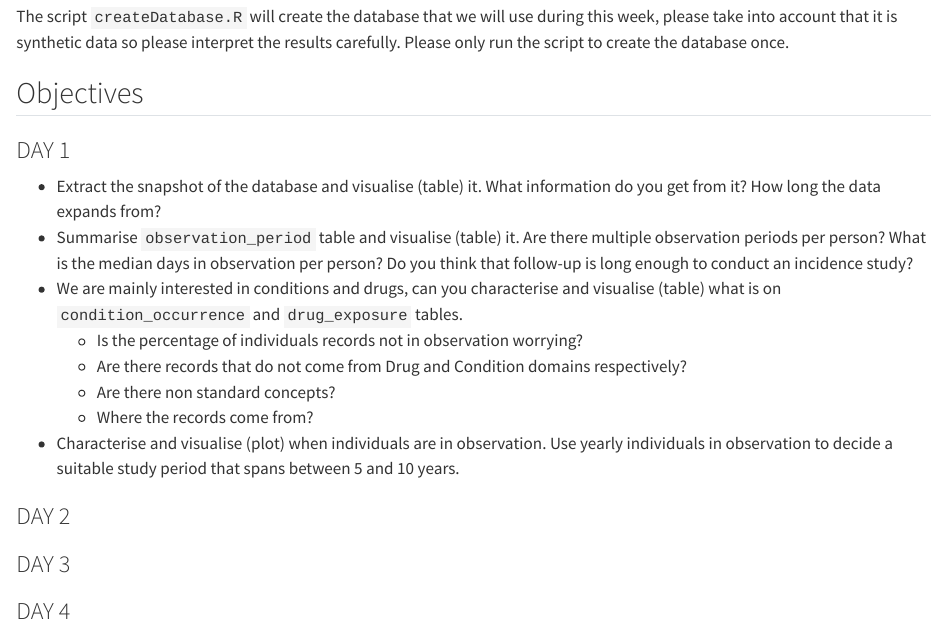
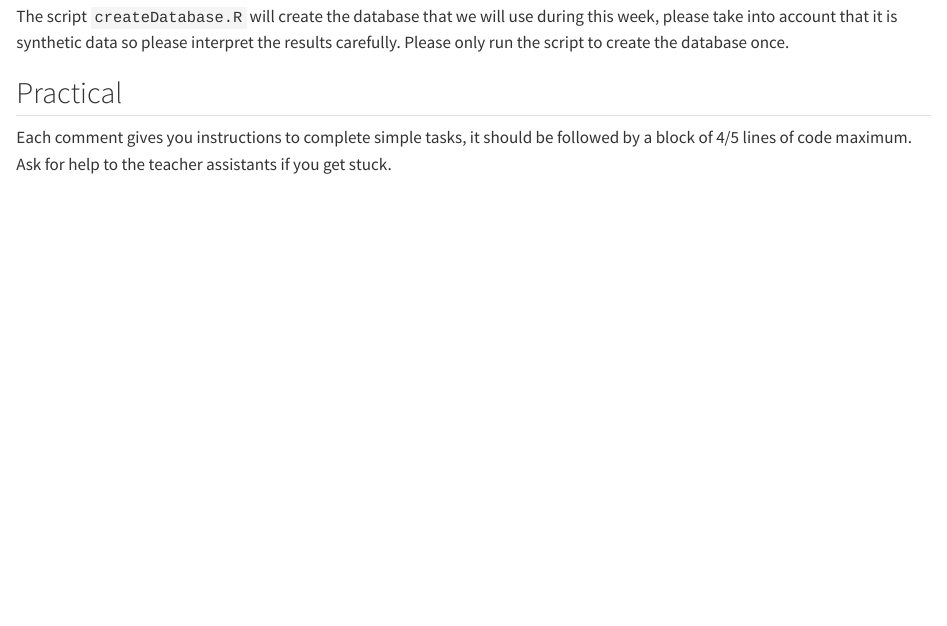
Before and after one commit to oxford-pharmacoepi/RealWorldEvidenceSummerSchool2025, a Quarto document (practical.qmd): the page in a window 1100 px wide, from 450 px down. Rendered offline with R 4.5, knitr and Pandoc in place of Quarto, with nearby package versions.

Commit message:
Update practical.qmd

```diff
--- a/practical.qmd
+++ b/practical.qmd
@@ -18,21 +18,6 @@ You should have already [downloaded](https://github.com/oxford-pharmacoepi/Analy
 
 The script `createDatabase.R` will create the database that we will use during this week, please take into account that it is synthetic data so please interpret the results carefully. Please only run the script to create the database once.
 
-## Objectives
+## Practical
 
-### DAY 1
-
-- Extract the snapshot of the database and visualise (table) it. What information do you get from it? How long the data expands from?
-- Summarise `observation_period` table and visualise (table) it. Are there multiple observation periods per person? What is the median days in observation per person? Do you think that follow-up is long enough to conduct an incidence study?
-- We are mainly interested in conditions and drugs, can you characterise and visualise (table) what is on `condition_occurrence` and `drug_exposure` tables.
-  - Is the percentage of individuals records not in observation worrying?
-  - Are there records that do not come from Drug and Condition domains respectively?
-  - Are there non standard concepts?
-  - Where the records come from?
-- Characterise and visualise (plot) when individuals are in observation. Use yearly individuals in observation to decide a suitable study period that spans between 5 and 10 years.
-
-### DAY 2
-
-### DAY 3
-
-### DAY 4
+Each comment gives you instructions to complete simple tasks, it should be followed by a block of 4/5 lines of code maximum. Ask for help to the teacher assistants if you get stuck.
```
